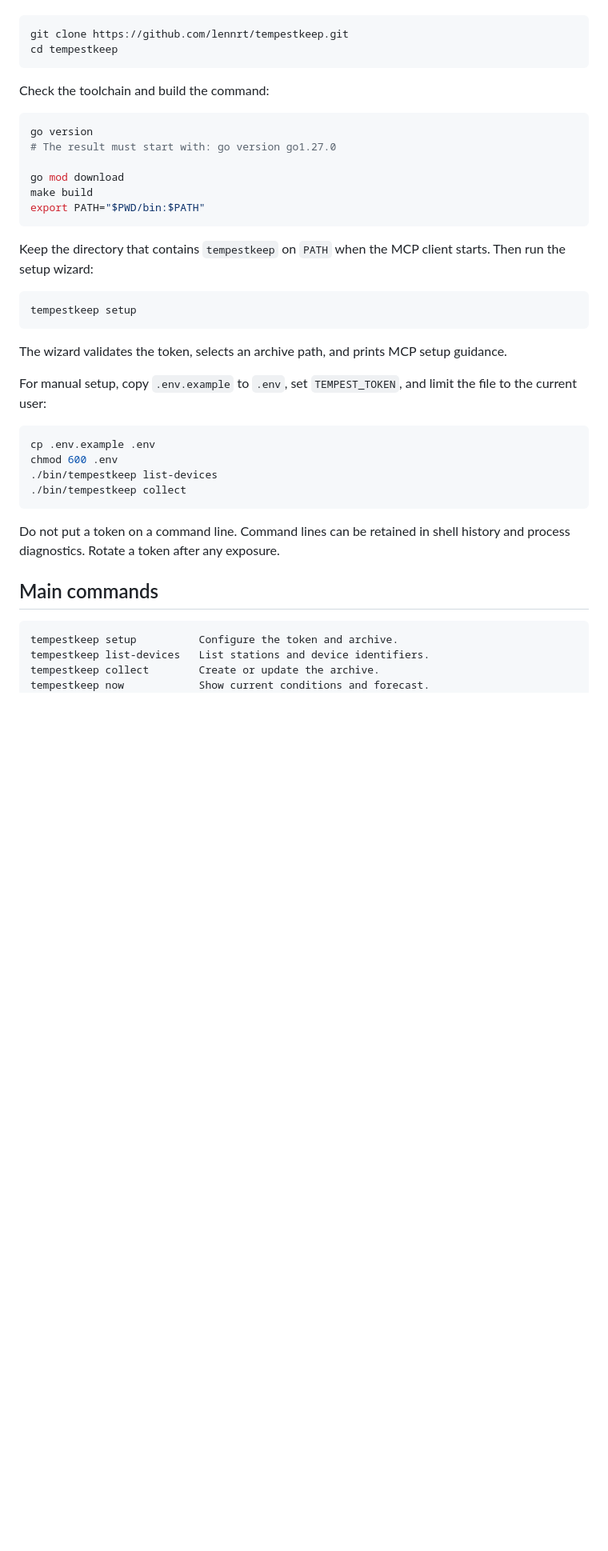
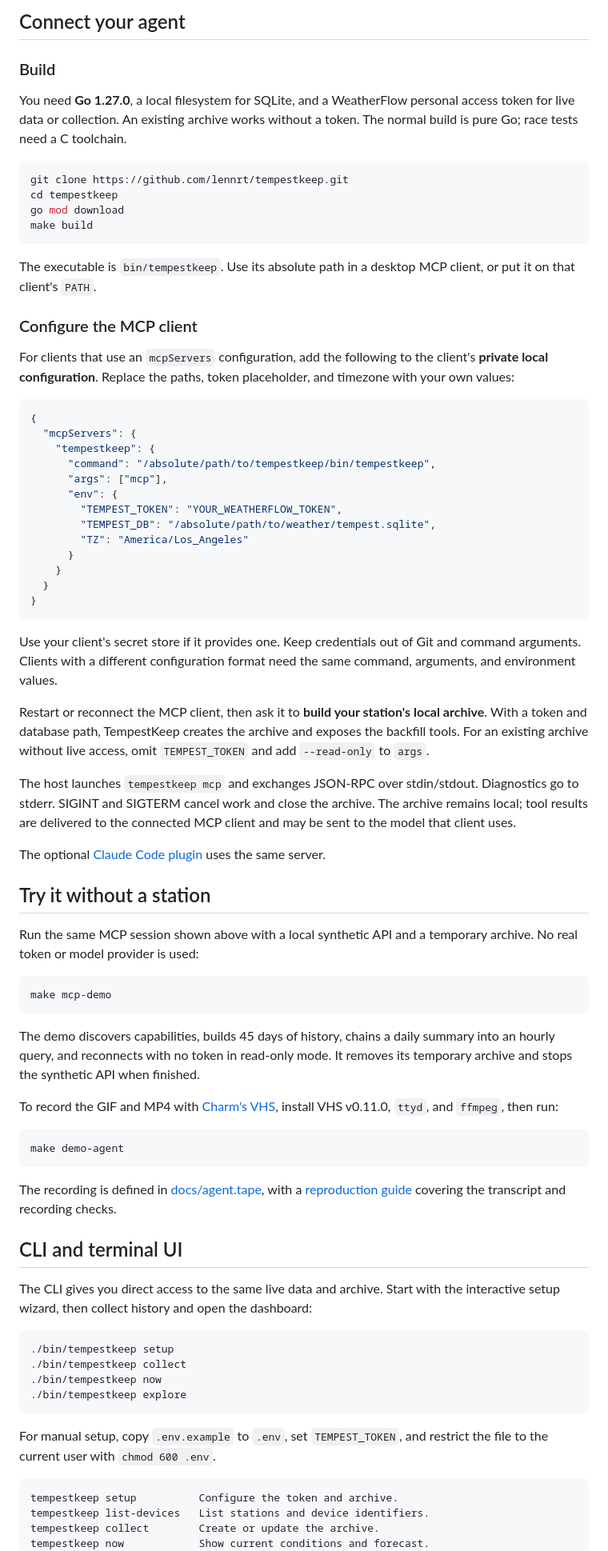
Before and after one commit to lennrt/tempestkeep, a Markdown page: README.md, the part around one of its changes. Shown at 80% size. GitHub-like rendering; blank space fills up the shorter version.

Commit message:
Lead with MCP workflows and a reproducible VHS demo

````diff
--- a/README.md
+++ b/README.md
@@ -33,44 +60,96 @@ Obtain the source over HTTPS:
+## Connect your agent
+
+### Build
+
+You need **Go 1.27.0**, a local filesystem for SQLite, and a WeatherFlow personal
+access token for live data or collection. An existing archive works without a
+token. The normal build is pure Go; race tests need a C toolchain.
 
 ```sh
 git clone https://github.com/lennrt/tempestkeep.git
 cd tempestkeep
+go mod download
+make build
 ```
 
-Check the toolchain and build the command:
+The executable is `bin/tempestkeep`. Use its absolute path in a desktop MCP
+client, or put it on that client's `PATH`.
+
+### Configure the MCP client
+
+For clients that use an `mcpServers` configuration, add the following to the
+client's **private local configuration**. Replace the paths, token placeholder,
+and timezone with your own values:
+
+```json
+{
+  "mcpServers": {
+    "tempestkeep": {
+      "command": "/absolute/path/to/tempestkeep/bin/tempestkeep",
+      "args": ["mcp"],
+      "env": {
+        "TEMPEST_TOKEN": "YOUR_WEATHERFLOW_TOKEN",
+        "TEMPEST_DB": "/absolute/path/to/weather/tempest.sqlite",
+        "TZ": "America/Los_Angeles"
+      }
+    }
+  }
+}
+```
+
+Use your client's secret store if it provides one. Keep credentials out of Git
+and command arguments. Clients with a different configuration format need the
+same command, arguments, and environment values.
+
+Restart or reconnect the MCP client, then ask it to **build your station's local
+archive**. With a token and database path, TempestKeep creates the archive and
+exposes the backfill tools. For an existing archive without live access, omit
+`TEMPEST_TOKEN` and add `--read-only` to `args`.
+
+The host launches `tempestkeep mcp` and exchanges JSON-RPC over stdin/stdout.
+Diagnostics go to stderr. SIGINT and SIGTERM cancel work and close the archive.
+The archive remains local; tool results are delivered to the connected MCP
+client and may be sent to the model that client uses.
+
+The optional [Claude Code plugin](plugin/README.md) uses the same server.
+
+## Try it without a station
+
+Run the same MCP session shown above with a local synthetic API and a temporary
+archive. No real token or model provider is used:
 
 ```sh
-go version
-# The result must start with: go version go1.27.0
-
-go mod download
-make build
-export PATH="$PWD/bin:$PATH"
+make mcp-demo
 ```
 
-Keep the directory that contains `tempestkeep` on `PATH` when the MCP client
-starts. Then run the setup wizard:
+The demo discovers capabilities, builds 45 days of history, chains a daily
+summary into an hourly query, and reconnects with no token in read-only mode.
+It removes its temporary archive and stops the synthetic API when finished.
+
+To record the GIF and MP4 with [Charm's VHS][vhs], install VHS v0.11.0, `ttyd`,
+and `ffmpeg`, then run:
 
 ```sh
-tempestkeep setup
+make demo-agent
 ```
 
-The wizard validates the token, selects an archive path, and prints MCP setup
-guidance.
+The recording is defined in [docs/agent.tape](docs/agent.tape), with a
+[reproduction guide](docs/demo.md) covering the transcript and recording checks.
 
-For manual setup, copy `.env.example` to `.env`, set `TEMPEST_TOKEN`, and limit
-the file to the current user:
+## CLI and terminal UI
+
+The CLI gives you direct access to the same live data and archive. Start with
+the interactive setup wizard, then collect history and open the dashboard:
 
 ```sh
-cp .env.example .env
-chmod 600 .env
-./bin/tempestkeep list-devices
+./bin/tempestkeep setup
 ./bin/tempestkeep collect
+./bin/tempestkeep now
+./bin/tempestkeep explore
 ```
 
-Do not put a token on a command line. Command lines can be retained in shell
-history and process diagnostics. Rotate a token after any exposure.
-
-## Main commands
+For manual setup, copy `.env.example` to `.env`, set `TEMPEST_TOKEN`, and restrict
+the file to the current user with `chmod 600 .env`.
 
 ```text
 tempestkeep setup          Configure the token and archive.
````
Also changed, not shown: other parts of README.md (+48 -45 lines), CONTRIBUTING.md (+1 -1 lines), docs/README.md (+1 -0 lines), docs/demo.md (added, +64 -0 lines), docs/agent.gif, 9 other files.
